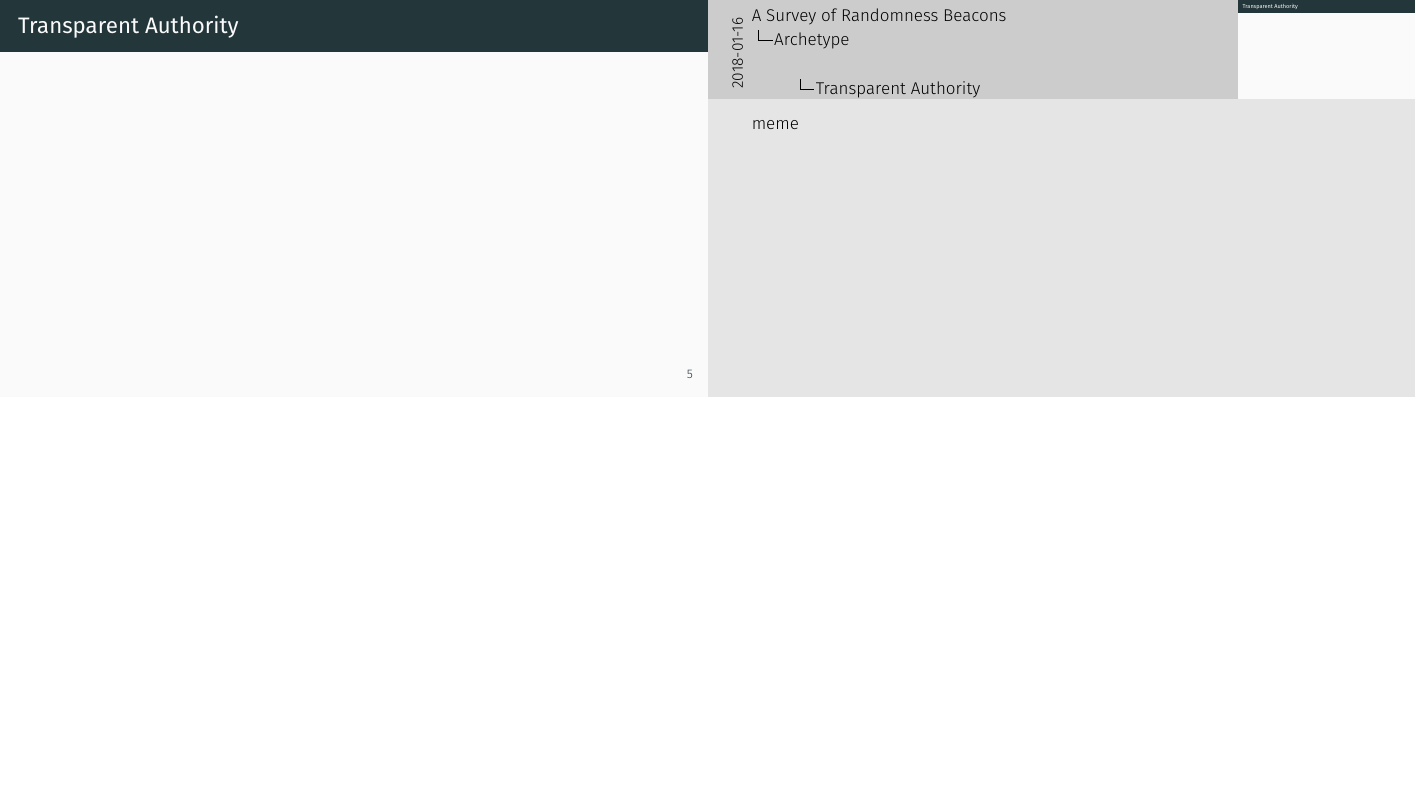
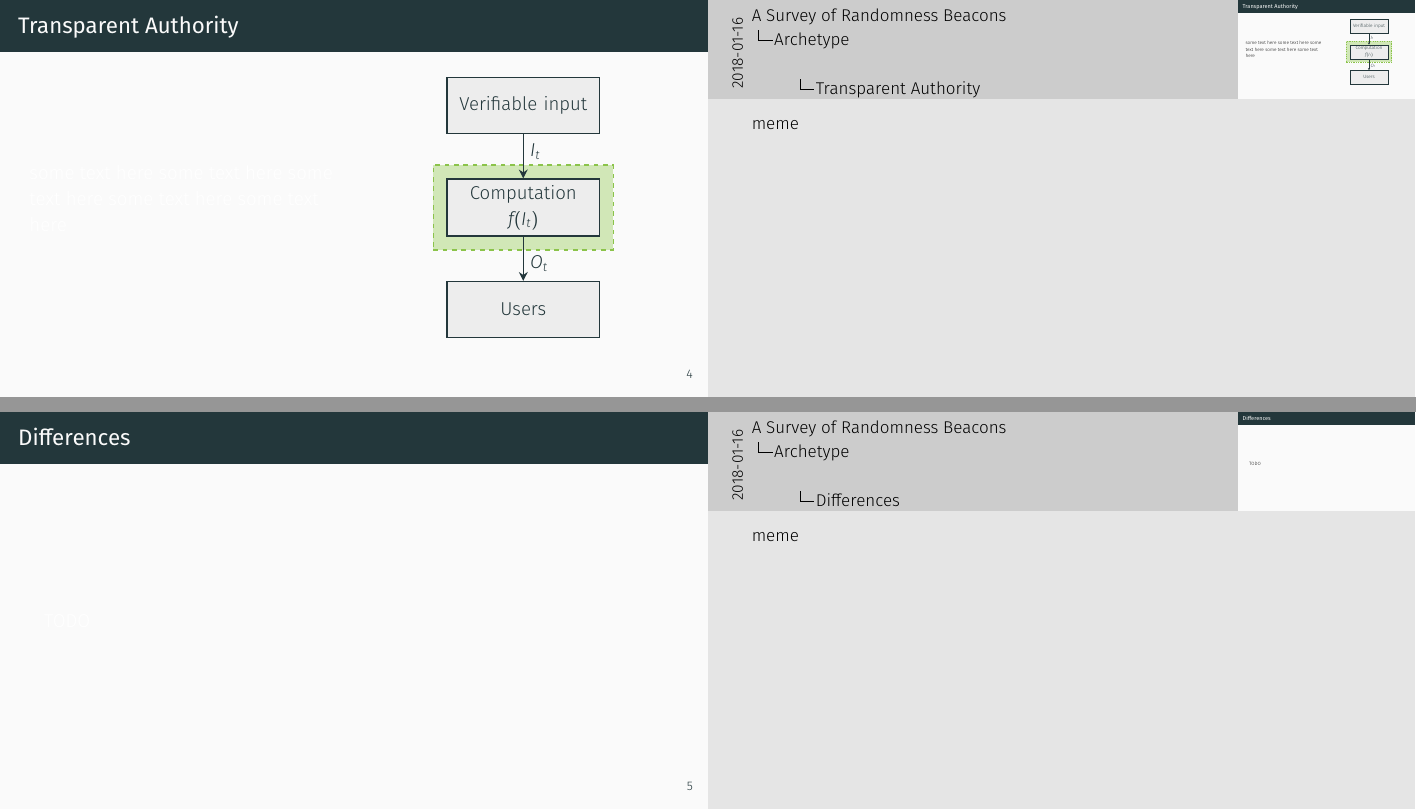
Before and after one commit to randomchain/beacon-taxonomy-presentation, LaTeX slides (main.tex, which reads content/archetypes/meta.tex): page 7 of 14 before the commit and pages 6 and 7 of 14 after it, the two joined at a grey line, the shorter picture padded with empty space. Compiled offline with XeLaTeX.

Commit message:
colors baby

```diff
--- a/content/archetypes/meta.tex
+++ b/content/archetypes/meta.tex
@@ -94,8 +87,35 @@ meme
 }
 
 \begin{frame}{Transparent Authority}
-
+    \begin{columns}
+        \begin{column}{0.5\textwidth}
+           some text here some text here some text here some text here some text here
+        \end{column}
+        \begin{column}{0.5\textwidth}  %%<--- here
+            \begin{center}
+                \begin{tikzpicture}[auto]
+                    \pgfdeclarelayer{background}
+                    \pgfsetlayers{background,main}
+                    \node[block] (input) {Verifiable input};
+                    \node[block, below=1cm of input] (computation) {Computation\\$f(I_t)$};
+                    \node[block, below=1cm of computation] (users) {Users};
+                    \draw[arrow] (input) -- node[yshift=1mm] (inp) {$I_t$} (computation);
+                    \draw[arrow] (computation) -- node[yshift=-1mm] {$O_t$} (users);
+                    \begin{pgfonlayer}{background}
+                        \node[block] (beacon) [container, fit={(computation)}] {};
+                    \end{pgfonlayer}
+                \end{tikzpicture}
+             \end{center}
+        \end{column}
+        \end{columns}
 \end{frame}
 \note{
 meme
 }
+
+\begin{frame}{Differences}
+    TODO
+\end{frame}
+\note{
+meme
+}
```
Also changed, not shown: preamble/setup.tex (+18 -0 lines), content/archetypes/meta.tex (37 more changed lines). Lines whose indentation alone changed are shown as unchanged.
